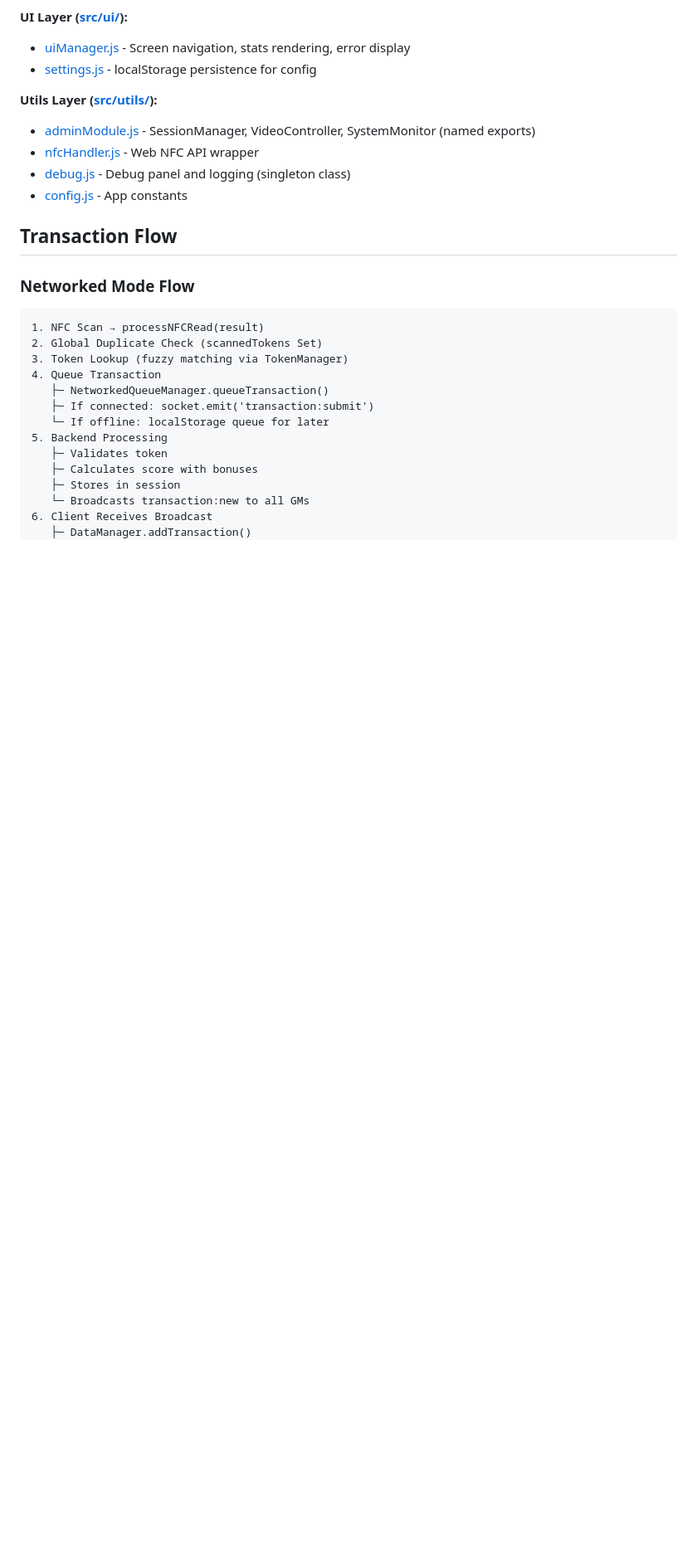
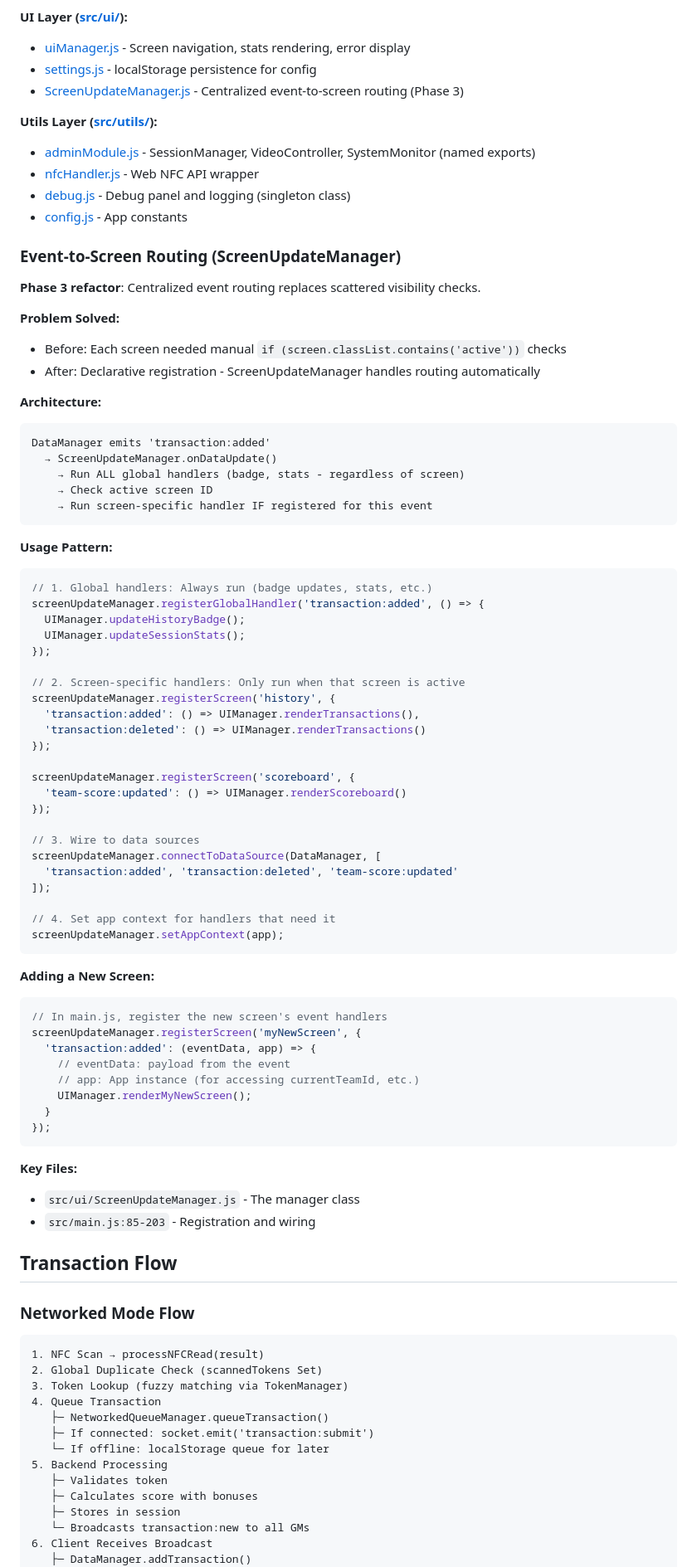
Before and after one commit to maxepunk/ALNScanner, a Markdown page: CLAUDE.md, the part around one of its changes. Shown at 83% size. Rendered like a GitHub page; blank space fills up the shorter version.

````diff
--- a/CLAUDE.md
+++ b/CLAUDE.md
@@ -386,12 +386,73 @@ ALNScanner-es6-migration/
 **UI Layer ([src/ui/](src/ui/)):**
 - [uiManager.js](src/ui/uiManager.js) - Screen navigation, stats rendering, error display
 - [settings.js](src/ui/settings.js) - localStorage persistence for config
+- [ScreenUpdateManager.js](src/ui/ScreenUpdateManager.js) - Centralized event-to-screen routing (Phase 3)
 
 **Utils Layer ([src/utils/](src/utils/)):**
 - [adminModule.js](src/utils/adminModule.js) - SessionManager, VideoController, SystemMonitor (named exports)
 - [nfcHandler.js](src/utils/nfcHandler.js) - Web NFC API wrapper
 - [debug.js](src/utils/debug.js) - Debug panel and logging (singleton class)
 - [config.js](src/utils/config.js) - App constants
+
+### Event-to-Screen Routing (ScreenUpdateManager)
+
+**Phase 3 refactor**: Centralized event routing replaces scattered visibility checks.
+
+**Problem Solved:**
+- Before: Each screen needed manual `if (screen.classList.contains('active'))` checks
+- After: Declarative registration - ScreenUpdateManager handles routing automatically
+
+**Architecture:**
+```
+DataManager emits 'transaction:added'
+  → ScreenUpdateManager.onDataUpdate()
+    → Run ALL global handlers (badge, stats - regardless of screen)
+    → Check active screen ID
+    → Run screen-specific handler IF registered for this event
+```
+
+**Usage Pattern:**
+```javascript
+// 1. Global handlers: Always run (badge updates, stats, etc.)
+screenUpdateManager.registerGlobalHandler('transaction:added', () => {
+  UIManager.updateHistoryBadge();
+  UIManager.updateSessionStats();
+});
+
+// 2. Screen-specific handlers: Only run when that screen is active
+screenUpdateManager.registerScreen('history', {
+  'transaction:added': () => UIManager.renderTransactions(),
+  'transaction:deleted': () => UIManager.renderTransactions()
+});
+
+screenUpdateManager.registerScreen('scoreboard', {
+  'team-score:updated': () => UIManager.renderScoreboard()
+});
+
+// 3. Wire to data sources
+screenUpdateManager.connectToDataSource(DataManager, [
+  'transaction:added', 'transaction:deleted', 'team-score:updated'
+]);
+
+// 4. Set app context for handlers that need it
+screenUpdateManager.setAppContext(app);
+```
+
+**Adding a New Screen:**
+```javascript
+// In main.js, register the new screen's event handlers
+screenUpdateManager.registerScreen('myNewScreen', {
+  'transaction:added': (eventData, app) => {
+    // eventData: payload from the event
+    // app: App instance (for accessing currentTeamId, etc.)
+    UIManager.renderMyNewScreen();
+  }
+});
+```
+
+**Key Files:**
+- `src/ui/ScreenUpdateManager.js` - The manager class
+- `src/main.js:85-203` - Registration and wiring
 
 ## Transaction Flow
 
````
Also changed, not shown: other parts of CLAUDE.md (+28 -10 lines).
